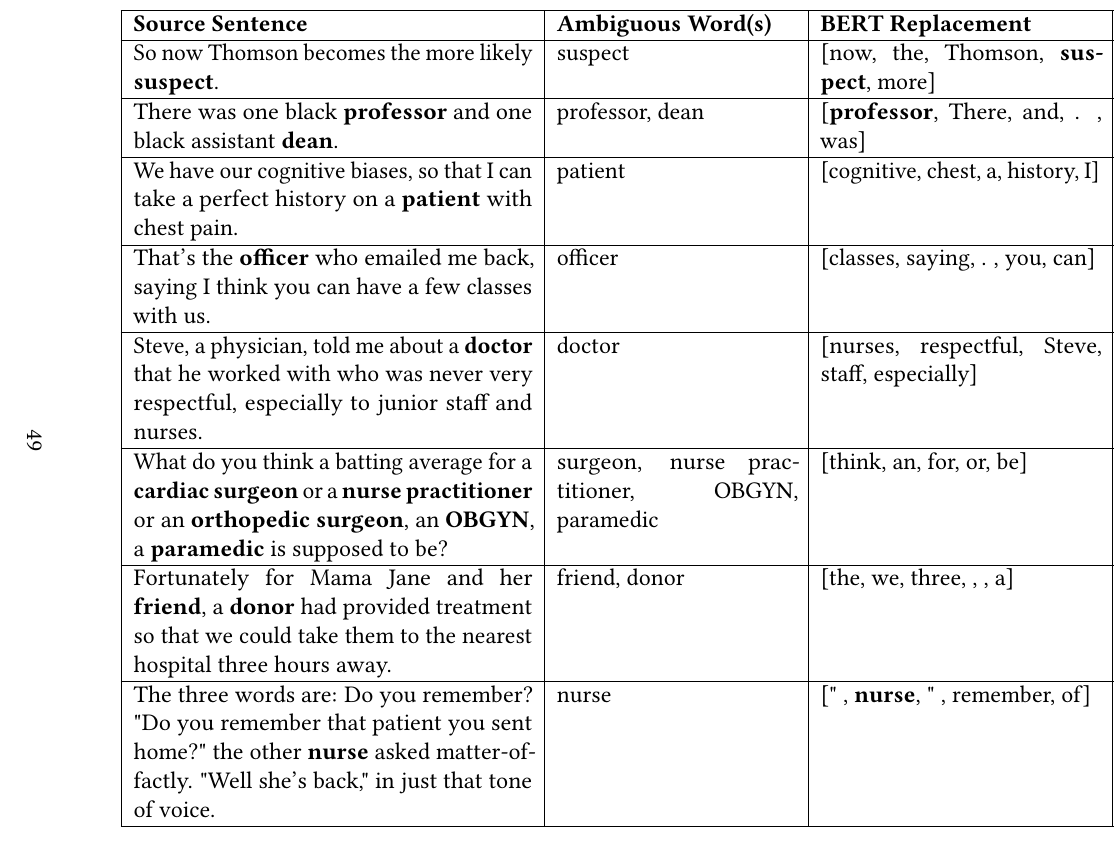
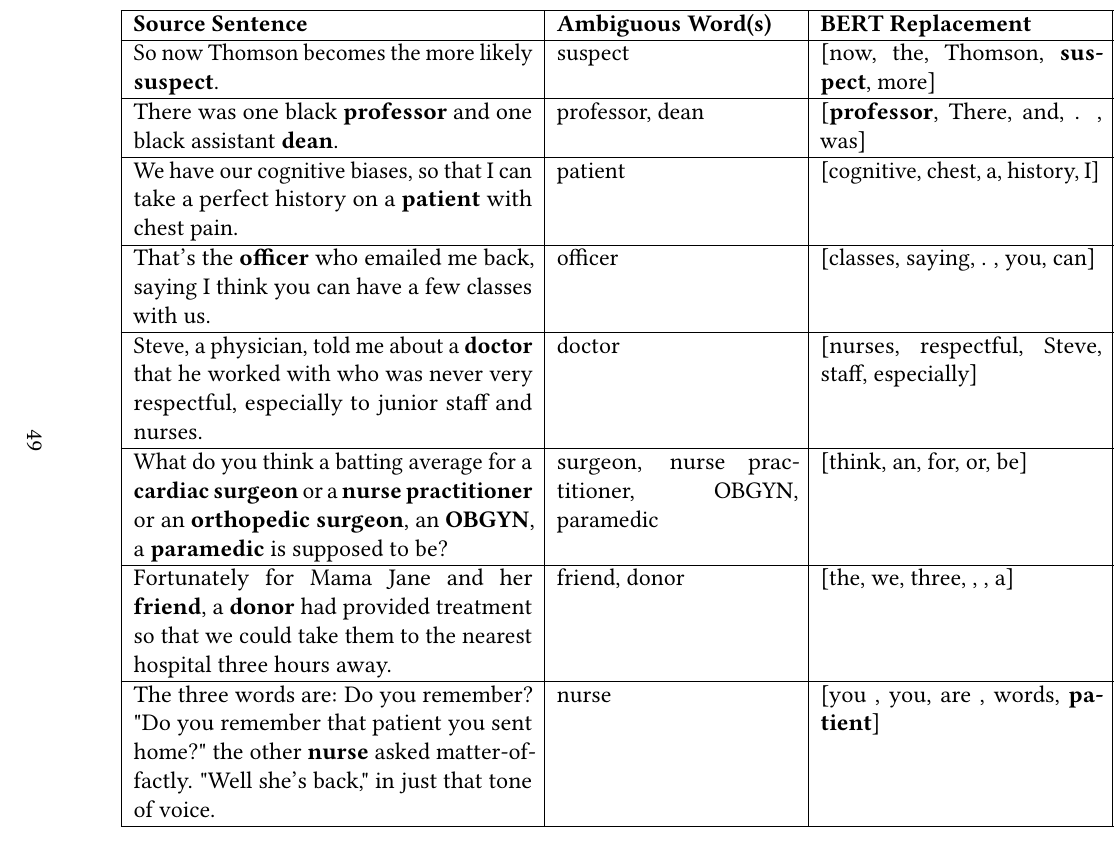
Before and after one commit to violinazh/Master-Thesis, a LaTeX thesis (thesis.tex, which reads sections/real_experiment.tex): part of page 57 of 75, cut so that both start at the same text. Compiled offline with pdfLaTeX.

Commit message:
Fixed small mistake in MuST-SHE table

```diff
--- a/sections/real_experiment.tex
+++ b/sections/real_experiment.tex
@@ -109,7 +109,7 @@ The results from the evaluation can be seen in Table \ref{tab:mustshe_result}. W
 
         Fortunately for Mama Jane and her \textbf{friend}, a \textbf{donor} had provided treatment so that we could take them to the nearest hospital three hours away. & friend, donor & [the, we, three, , , a] & [the, we, three, , , a] \\ \hline
 
-        The three words are: Do you remember? "Do you remember that patient you sent home?" the other \textbf{nurse} asked matter-of-factly. "Well she's back," in just that tone of voice. & nurse & [" , \textbf{nurse}, " , remember, of] & [" , \textbf{nurse}, " , remember, of] \\ \hline
+        The three words are: Do you remember? "Do you remember that patient you sent home?" the other \textbf{nurse} asked matter-of-factly. "Well she's back," in just that tone of voice. & nurse & [you , you, are , words, \textbf{patient}] & [" , \textbf{nurse}, " , remember, of] \\ \hline
 
         This one comes from a note that a \textbf{student} sent me after I gave a lecture about arousal nonconcordance. & student & [one, comes, nonconcordance, arousal, note] & [one, comes, nonconcordance, arousal, \textbf{student}] \\ \hline
 
```
Also changed, not shown: figures/gender/beam_10.png, figures/gender/beam_100.png, figures/gender/sampling.png.
